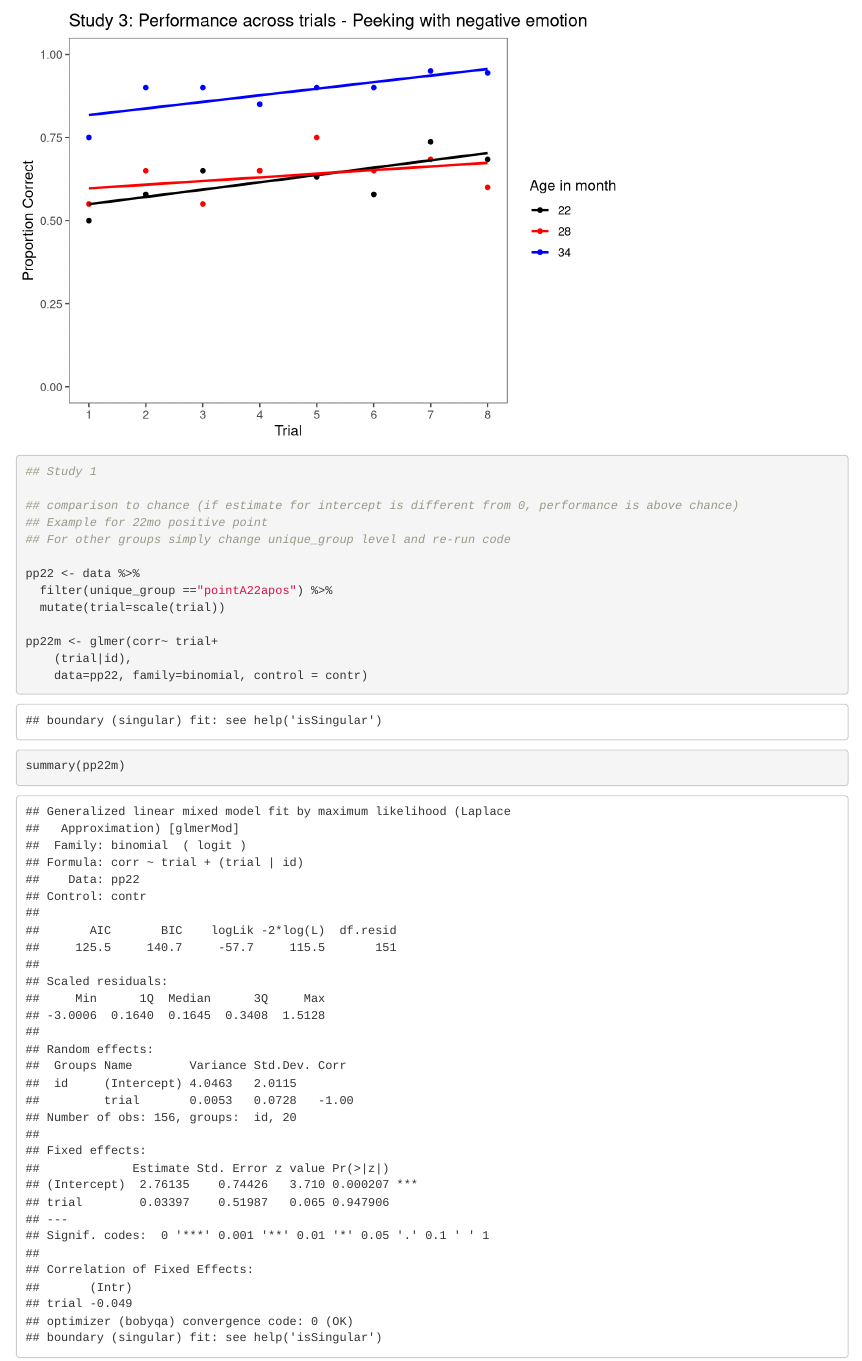
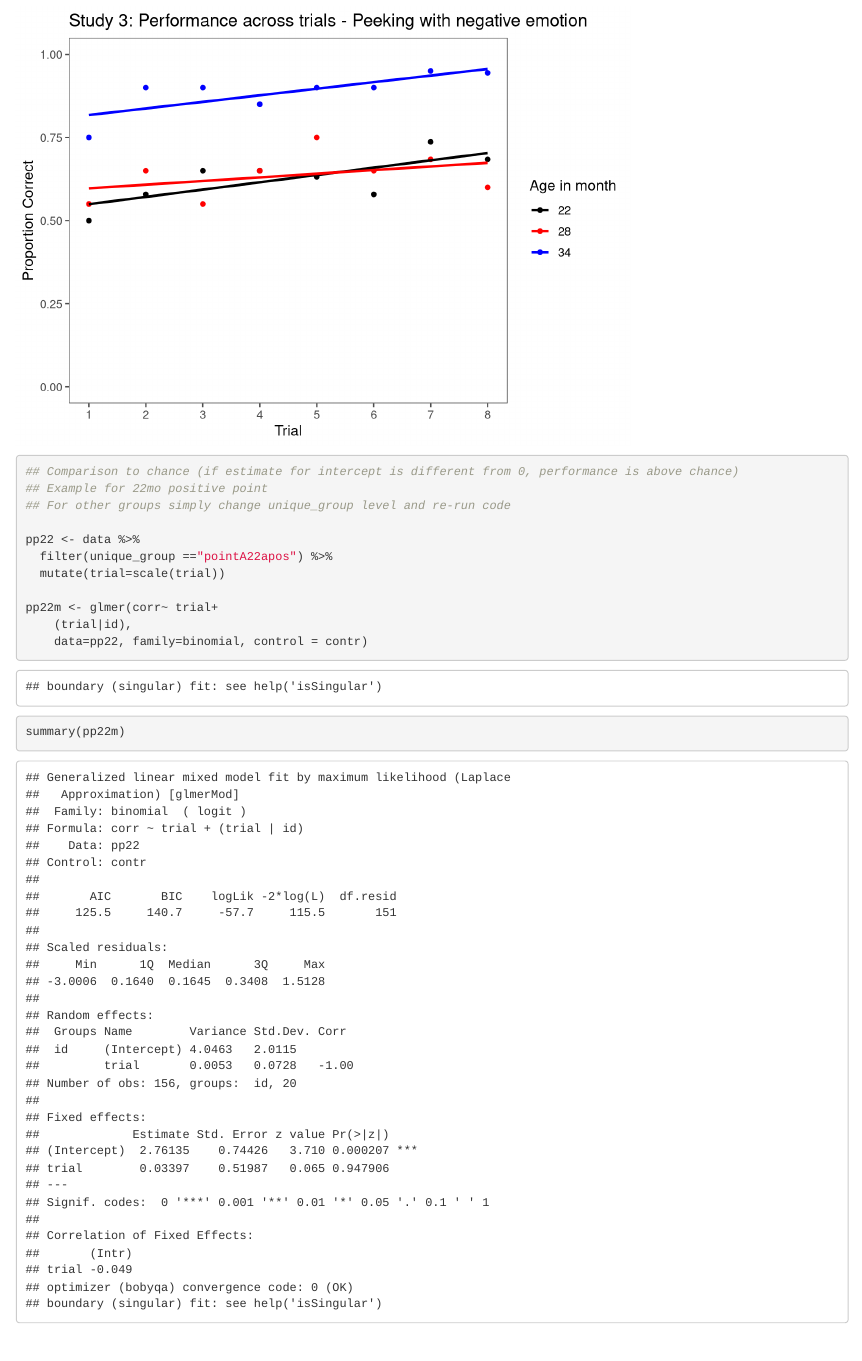
Before and after one commit to manuelbohn/emopoint, an R Markdown document (emopoint.Rmd): the page in a window 1100 px wide, from 7210 px down. Rendered offline with R 4.5, knitr and Pandoc, with nearby package versions; some code elsewhere in the file could not run offline.

Commit message:
updating analysis

````diff
--- a/emopoint.Rmd
+++ b/emopoint.Rmd
@@ -212,9 +212,8 @@ tpe
 
 
 ```{r models for testing against chance}
-## Study 1
 
-## comparison to chance (if estimate for intercept is different from 0, performance is above chance)
+## Comparison to chance (if estimate for intercept is different from 0, performance is above chance)
 ## Example for 22mo positive point
 ## For other groups simply change unique_group level and re-run code
 
````
